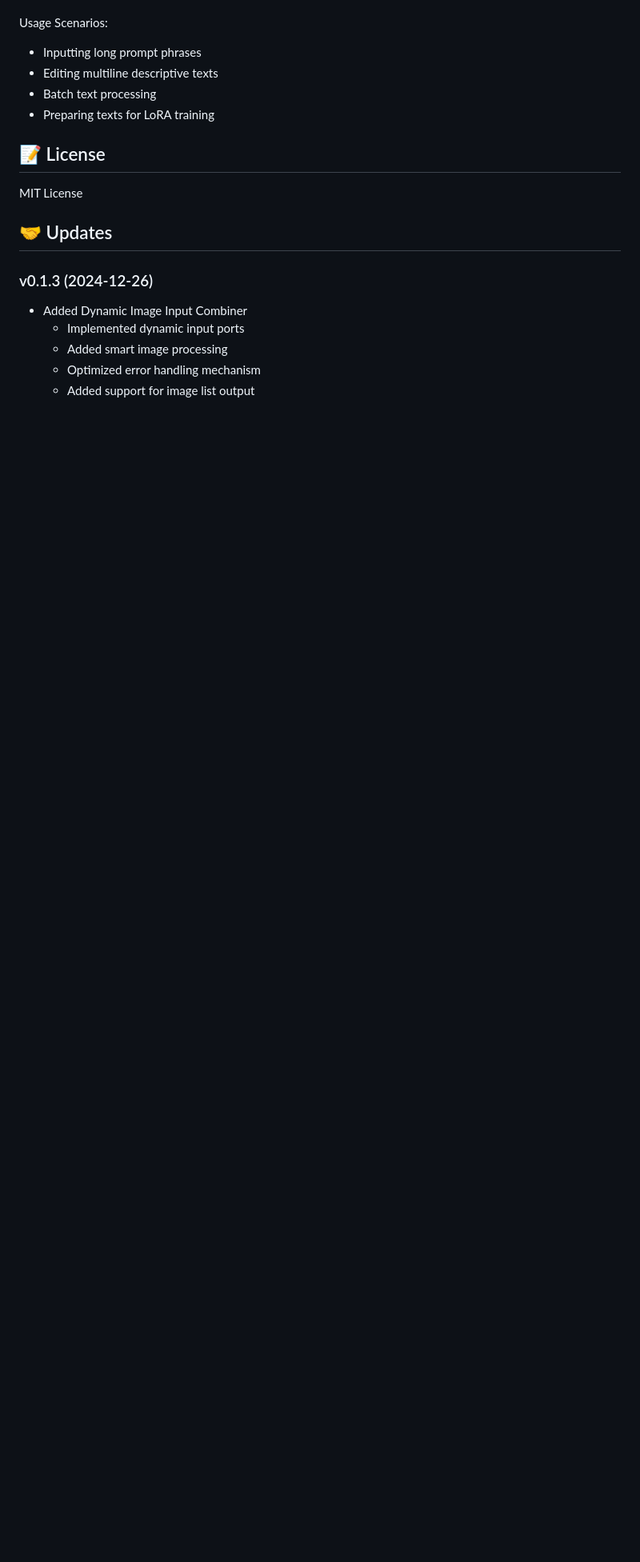
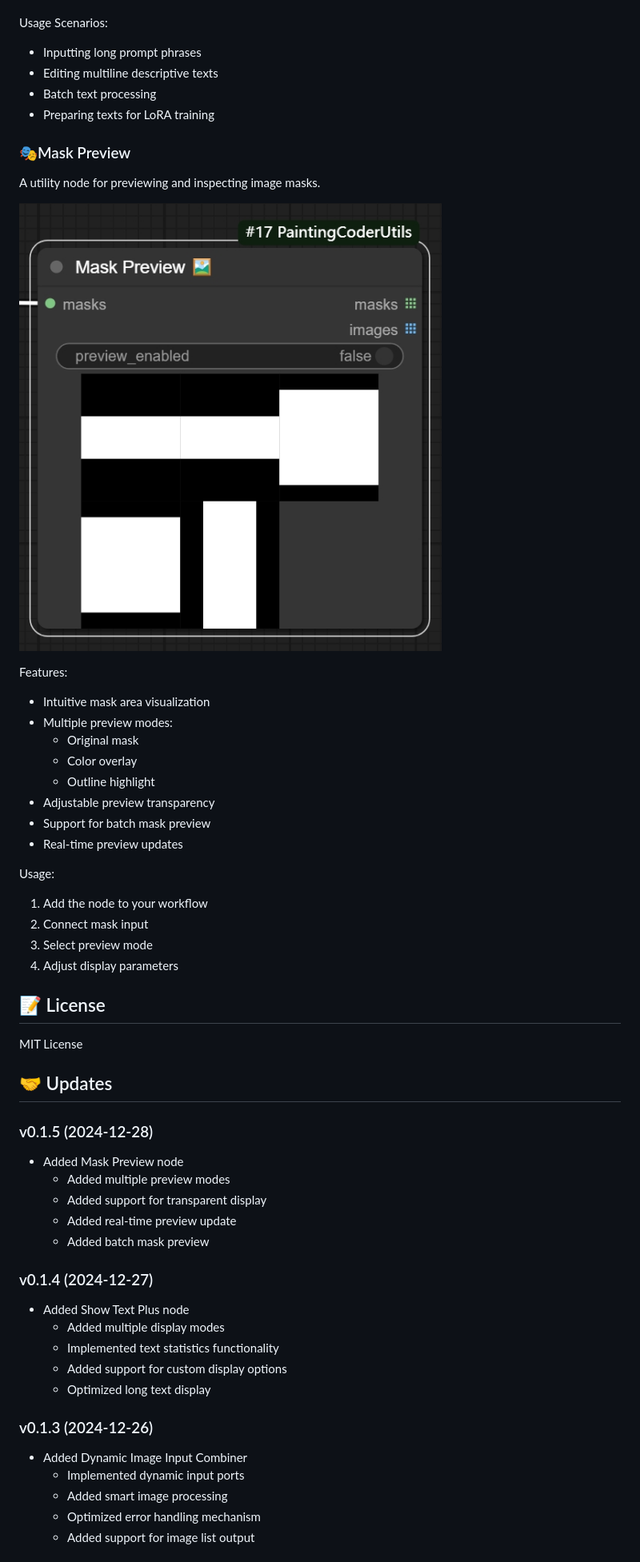
Before and after one commit to jammyfu/ComfyUI_PaintingCoderUtils, a Markdown page: README.md, the part around the change printed below. Shown: that part at 80% size. GitHub-like rendering; pictures changed too: docs/images/mask_preview01.png (added); blank space fills up the shorter version.

```diff
--- a/README.md
+++ b/README.md
@@ -207,11 +207,47 @@ Usage Scenarios:
 - Batch text processing
 - Preparing texts for LoRA training
 
+### 🎭Mask Preview
+A utility node for previewing and inspecting image masks.
+
+![Mask Preview Example](https://raw.githubusercontent.com/jammyfu/ComfyUI_PaintingCoderUtils/main/docs/images/mask_preview01.png)
+
+Features:
+- Intuitive mask area visualization
+- Multiple preview modes:
+  - Original mask
+  - Color overlay
+  - Outline highlight
+- Adjustable preview transparency
+- Support for batch mask preview
+- Real-time preview updates
+
+Usage:
+1. Add the node to your workflow
+2. Connect mask input
+3. Select preview mode
+4. Adjust display parameters
+
 ## 📝 License
 
 MIT License
 
 ## 🤝 Updates
+
+### v0.1.5 (2024-12-28)
+- Added Mask Preview node
+  - Added multiple preview modes
+  - Added support for transparent display
+  - Added real-time preview update
+  - Added batch mask preview
+
+### v0.1.4 (2024-12-27)
+- Added Show Text Plus node
+  - Added multiple display modes
+  - Implemented text statistics functionality
+  - Added support for custom display options
+  - Optimized long text display
+
 ### v0.1.3 (2024-12-26)
 - Added Dynamic Image Input Combiner
   - Implemented dynamic input ports
```
Also changed, not shown: other parts of README.md (+1 -0 lines), README_CN.md (+35 -0 lines).
